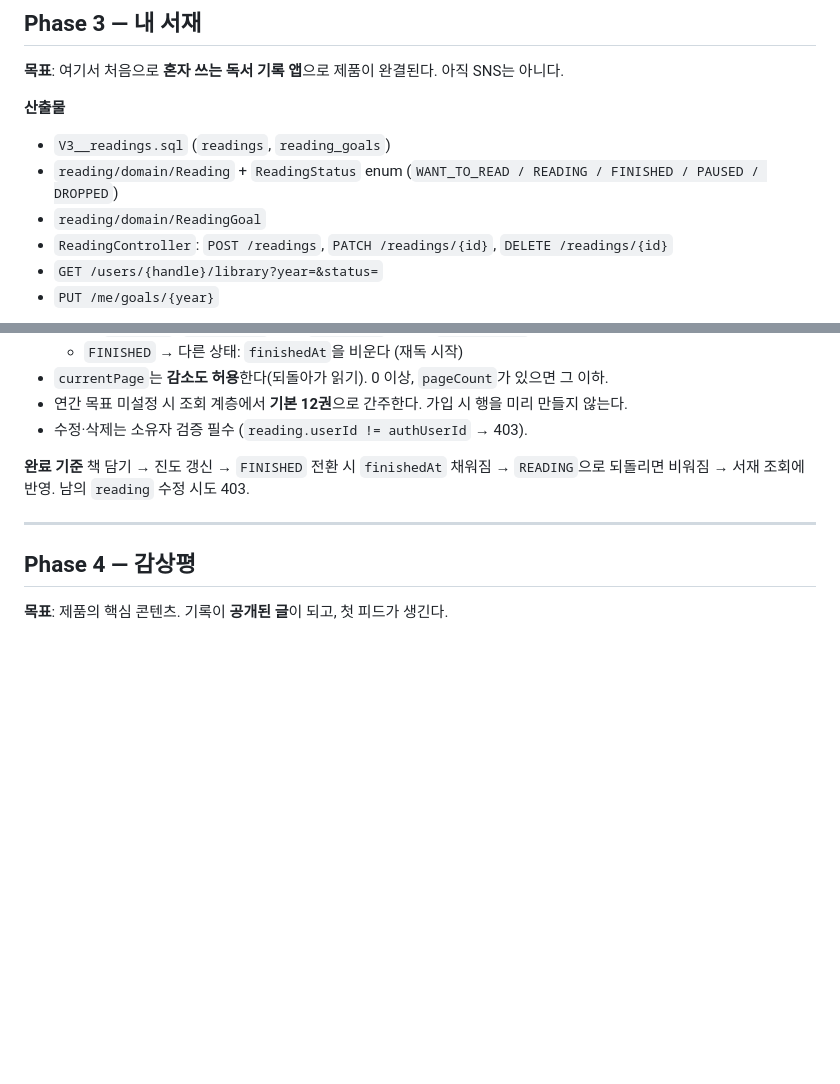
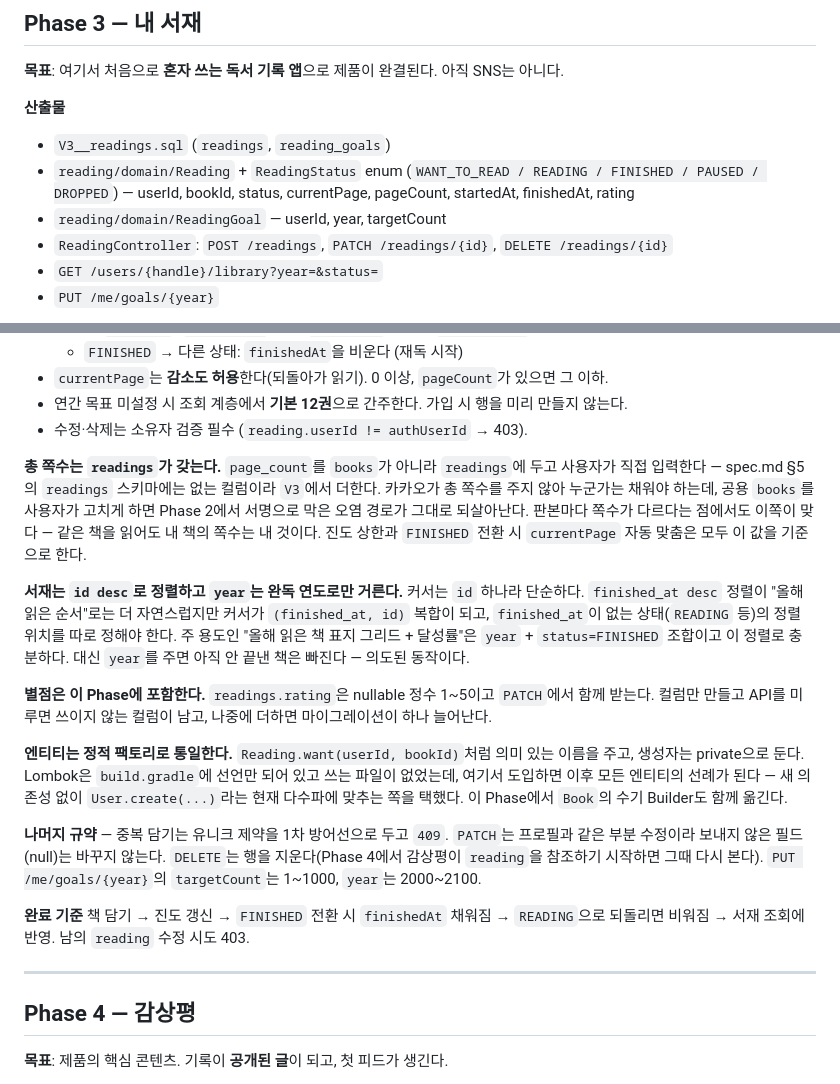
Before and after one commit to irerin07/12books, a Markdown page: plan.md, 2 parts joined by grey strips. Drawn GitHub-style; blank space fills up the shorter version.

Commit message:
docs: Phase 3 설계 확정 — 쪽수 소유, 서재 정렬, 별점, 엔티티 스타일
구현 전에 계획이 비워둔 네 가지를 정한다.

총 쪽수는 books가 아니라 readings가 갖는다. 카카오가 주지 않아 누군가는 채워야
하는데, 공용 books를 사용자가 고치게 하면 Phase 2에서 서명으로 막은 오염 경로가
그대로 되살아난다. 판본마다 쪽수가 다르다는 점에서도 사용자별이 맞다.

서재는 id desc로 정렬하고 year는 완독 연도로만 거른다. finished_at desc가 더
자연스럽지만 커서가 복합이 되고 finished_at 없는 상태의 정렬 위치를 따로 정해야
한다. 주 용도인 "올해 읽은 책 그리드 + 달성률"은 이 정렬로 충분하다.

별점은 이 Phase에 넣는다. 컬럼만 만들고 API를 미루면 쓰이지 않는 컬럼이 남고
나중에 마이그레이션이 하나 더 는다.

엔티티는 정적 팩토리로 통일한다. Lombok은 선언만 되어 있고 쓰는 파일이 없었는데
여기서 도입하면 이후 모든 엔티티의 선례가 된다. 새 의존성 없이 User.create(...)라는
현재 다수파에 맞춘다. 이 Phase에서 Book의 수기 Builder도 함께 옮긴다.

```diff
--- a/plan.md
+++ b/plan.md
@@ -310,7 +310,8 @@ refresh 쿠키로 reissue해 새 access와 **새 refresh 쿠키**를 받음 →
 - `V3__readings.sql` (`readings`, `reading_goals`)
 - `reading/domain/Reading` + `ReadingStatus` enum
   (`WANT_TO_READ / READING / FINISHED / PAUSED / DROPPED`)
-- `reading/domain/ReadingGoal`
+  — userId, bookId, status, currentPage, pageCount, startedAt, finishedAt, rating
+- `reading/domain/ReadingGoal` — userId, year, targetCount
 - `ReadingController`: `POST /readings`, `PATCH /readings/{id}`, `DELETE /readings/{id}`
 - `GET /users/{handle}/library?year=&status=`
 - `PUT /me/goals/{year}`
@@ -325,6 +326,31 @@ refresh 쿠키로 reissue해 새 access와 **새 refresh 쿠키**를 받음 →
 - `currentPage`는 **감소도 허용**한다(되돌아가 읽기). 0 이상, `pageCount`가 있으면 그 이하.
 - 연간 목표 미설정 시 조회 계층에서 **기본 12권**으로 간주한다. 가입 시 행을 미리 만들지 않는다.
 - 수정·삭제는 소유자 검증 필수 (`reading.userId != authUserId` → 403).
+
+**총 쪽수는 `readings`가 갖는다.** `page_count`를 `books`가 아니라 `readings`에 두고 사용자가
+직접 입력한다 — spec.md §5의 `readings` 스키마에는 없는 컬럼이라 `V3`에서 더한다. 카카오가 총 쪽수를 주지 않아 누군가는
+채워야 하는데, 공용 `books`를 사용자가 고치게 하면 Phase 2에서 서명으로 막은 오염 경로가 그대로
+되살아난다. 판본마다 쪽수가 다르다는 점에서도 이쪽이 맞다 — 같은 책을 읽어도 내 책의 쪽수는
+내 것이다. 진도 상한과 `FINISHED` 전환 시 `currentPage` 자동 맞춤은 모두 이 값을 기준으로 한다.
+
+**서재는 `id desc`로 정렬하고 `year`는 완독 연도로만 거른다.** 커서는 `id` 하나라 단순하다.
+`finished_at desc` 정렬이 "올해 읽은 순서"로는 더 자연스럽지만 커서가 `(finished_at, id)` 복합이
+되고, `finished_at`이 없는 상태(`READING` 등)의 정렬 위치를 따로 정해야 한다. 주 용도인
+"올해 읽은 책 표지 그리드 + 달성률"은 `year` + `status=FINISHED` 조합이고 이 정렬로 충분하다.
+대신 `year`를 주면 아직 안 끝낸 책은 빠진다 — 의도된 동작이다.
+
+**별점은 이 Phase에 포함한다.** `readings.rating`은 nullable 정수 1~5이고 `PATCH`에서 함께 받는다.
+컬럼만 만들고 API를 미루면 쓰이지 않는 컬럼이 남고, 나중에 더하면 마이그레이션이 하나 늘어난다.
+
+**엔티티는 정적 팩토리로 통일한다.** `Reading.want(userId, bookId)`처럼 의미 있는 이름을 주고,
+생성자는 private으로 둔다. Lombok은 `build.gradle`에 선언만 되어 있고 쓰는 파일이 없었는데,
+여기서 도입하면 이후 모든 엔티티의 선례가 된다 — 새 의존성 없이 `User.create(...)`라는 현재
+다수파에 맞추는 쪽을 택했다. 이 Phase에서 `Book`의 수기 Builder도 함께 옮긴다.
+
+**나머지 규약** — 중복 담기는 유니크 제약을 1차 방어선으로 두고 `409`. `PATCH`는 프로필과 같은
+부분 수정이라 보내지 않은 필드(null)는 바꾸지 않는다. `DELETE`는 행을 지운다(Phase 4에서
+감상평이 `reading`을 참조하기 시작하면 그때 다시 본다). `PUT /me/goals/{year}`의 `targetCount`는
+1~1000, `year`는 2000~2100.
 
 **완료 기준**
 책 담기 → 진도 갱신 → `FINISHED` 전환 시 `finishedAt` 채워짐 → `READING`으로 되돌리면 비워짐 →
```
